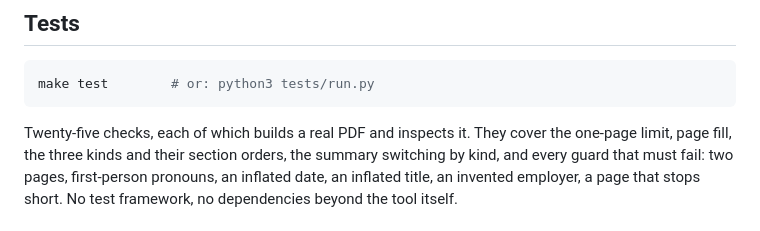
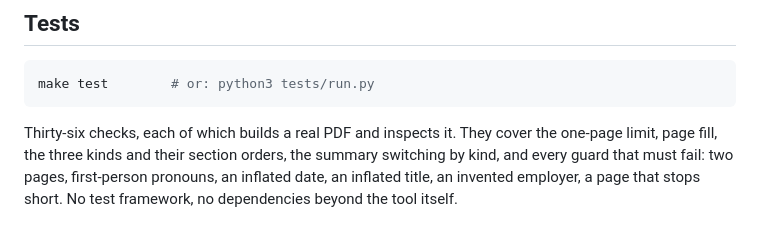
Before and after one commit to MartinPuli/cvfit, a Markdown page: README.md, the part around the change. Rendered like a GitHub page.

Commit message:
README: check count

````diff
--- a/README.md
+++ b/README.md
@@ -122,7 +122,7 @@ looking. The skill makes looking a step, not an afterthought.
 make test        # or: python3 tests/run.py
 ```
 
-Twenty-five checks, each of which builds a real PDF and inspects it. They cover
+Thirty-six checks, each of which builds a real PDF and inspects it. They cover
 the one-page limit, page fill, the three kinds and their section orders, the
 summary switching by kind, and every guard that must fail: two pages, first-person
 pronouns, an inflated date, an inflated title, an invented employer, a page that
````
